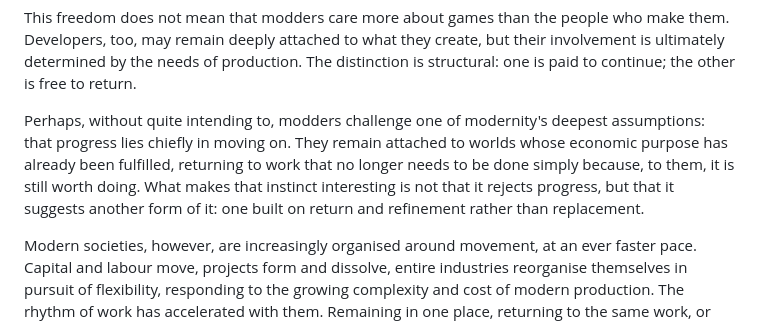
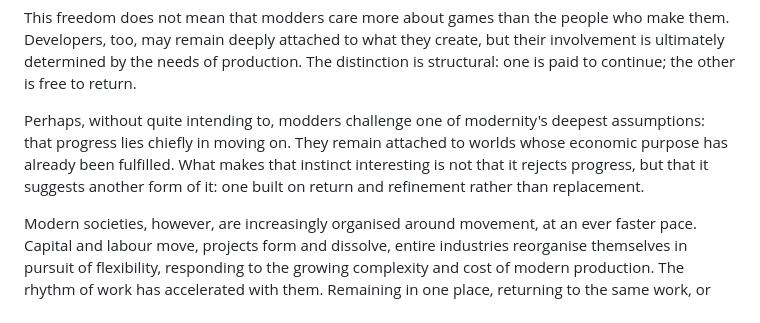
Before and after one commit to Soliloquy-Den/the-soliloquy-den, a Markdown page: keepers-of-unfinished-worlds.md, the part around the change. GitHub-like rendering.

```diff
--- a/keepers-of-unfinished-worlds.md
+++ b/keepers-of-unfinished-worlds.md
@@ -15,8 +15,7 @@ No one employs them for what they do, their work is free in the most literal sen
 
 <p>This freedom does not mean that modders care more about games than the people who make them. Developers, too, may remain deeply attached to what they create, but their involvement is ultimately determined by the needs of production. The distinction is structural: one is paid to continue; the other is free to return.</p>
 
-<p>Perhaps, without quite intending to, modders challenge one of modernity's deepest assumptions: that progress lies chiefly in moving on. They remain attached to worlds whose economic purpose has already been fulfilled, returning to work that no longer needs to be done simply because, to them, it is still worth doing.
-What makes that instinct interesting is not that it rejects progress, but that it suggests another form of it: one built on return and refinement rather than replacement.</p>
+<p>Perhaps, without quite intending to, modders challenge one of modernity's deepest assumptions: that progress lies chiefly in moving on. They remain attached to worlds whose economic purpose has already been fulfilled. What makes that instinct interesting is not that it rejects progress, but that it suggests another form of it: one built on return and refinement rather than replacement.</p>
 
 <p>Modern societies, however, are increasingly organised around movement, at an ever faster pace. Capital and labour move, projects form and dissolve, entire industries reorganise themselves in pursuit of flexibility, responding to the growing complexity and cost of modern production. The rhythm of work has accelerated with them. Remaining in one place, returning to the same work, or simply allowing something time to mature increasingly runs against those incentives.</p>
 
```
